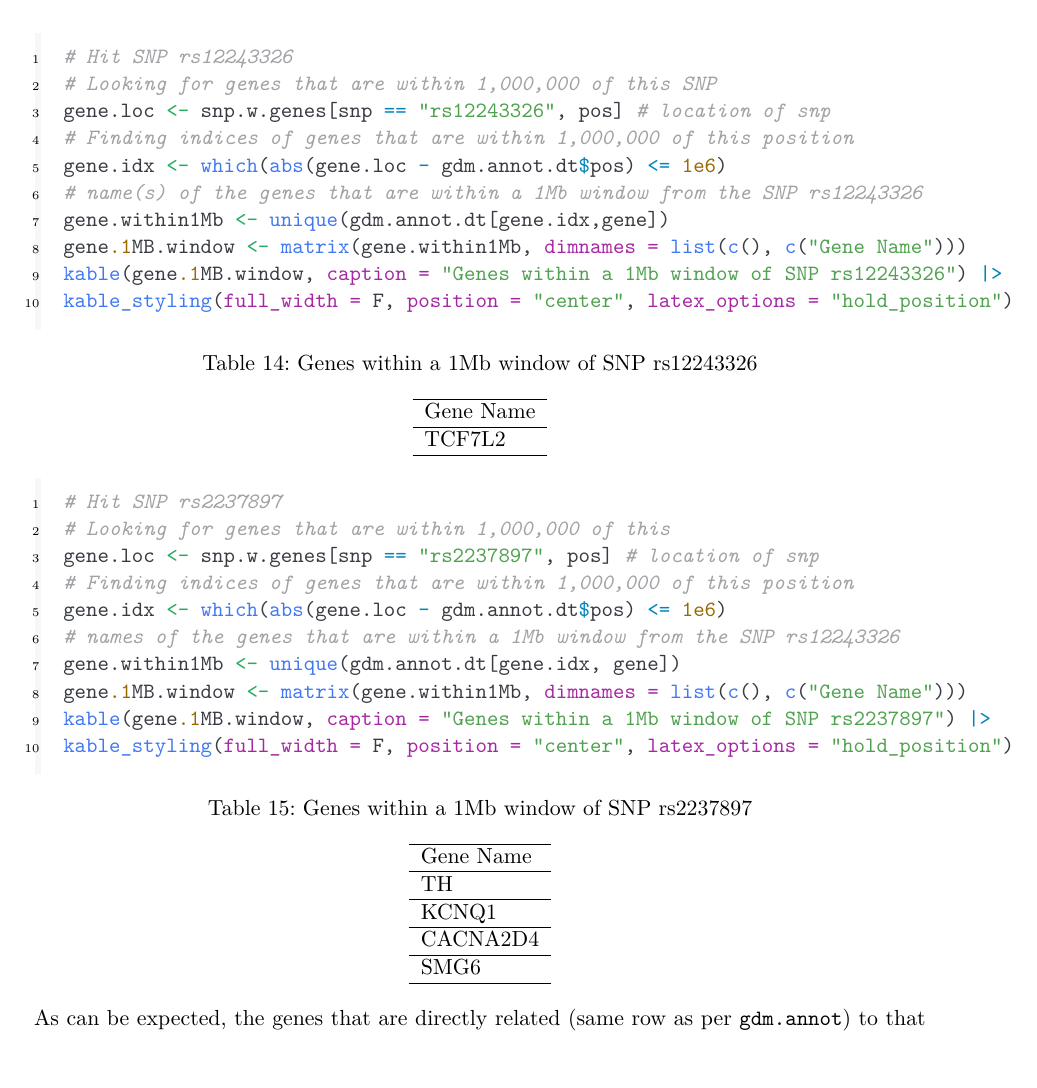
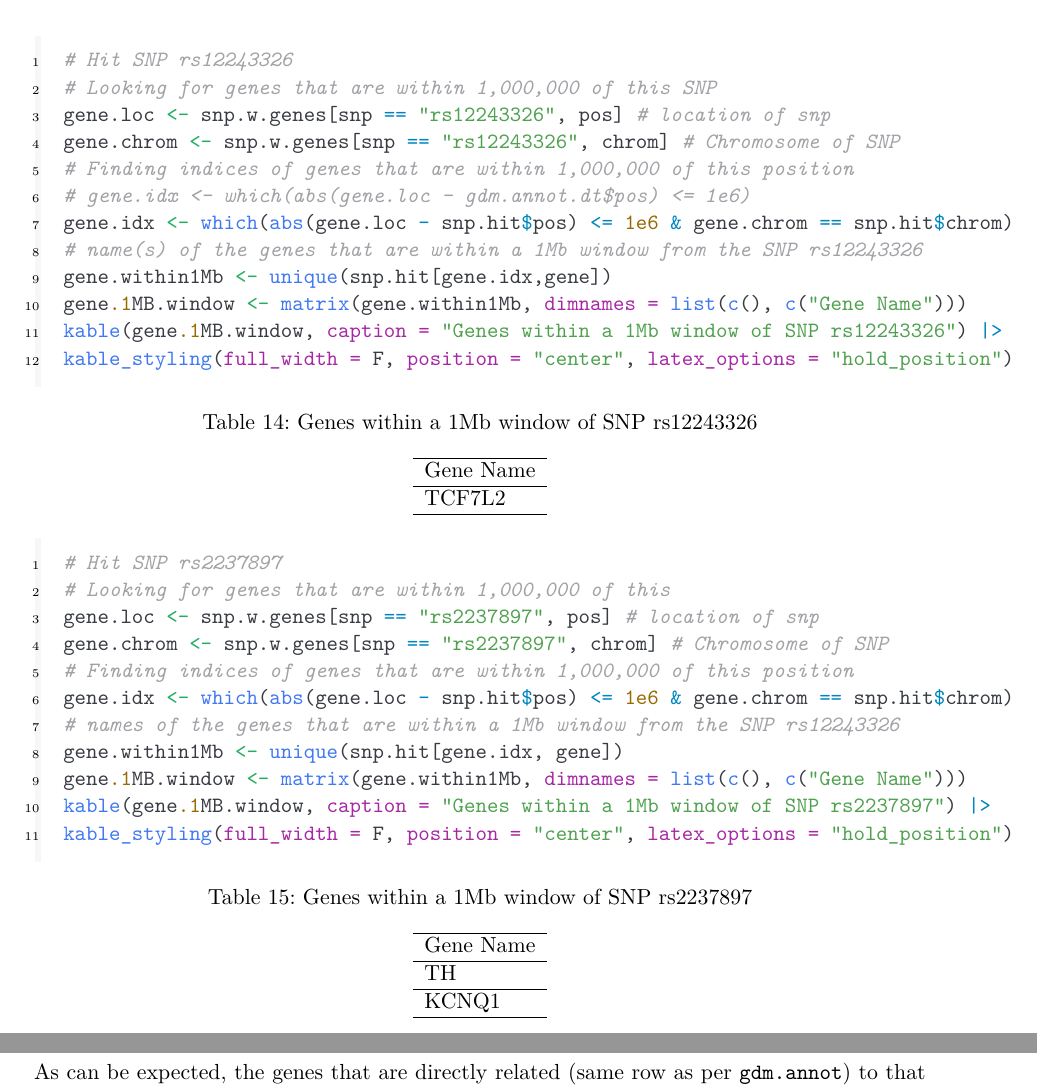
Before and after one commit to johnnymdoubleu/Biomedical-Data-Science-MATH11174-2023, a Quarto document (AssignmentSolution/assignment2_solution.qmd): part of page 19 of 55 before the commit and two parts of pages 19 and 20 of 55 after it, the two joined at a grey line, cut so that both start at the same text. The pictures show the output file AssignmentSolution/assignment2_solution.pdf that the author committed with the source.

Commit message:
Edit Q2.d

```diff
--- a/AssignmentSolution/assignment2_solution.qmd
+++ b/AssignmentSolution/assignment2_solution.qmd
@@ -470,10 +470,12 @@ kable_styling(full_width = F, position = "center", latex_options = "hold_positio
 # Hit SNP rs12243326
 # Looking for genes that are within 1,000,000 of this SNP
 gene.loc <- snp.w.genes[snp == "rs12243326", pos] # location of snp
+gene.chrom <- snp.w.genes[snp == "rs12243326", chrom] # Chromosome of SNP
 # Finding indices of genes that are within 1,000,000 of this position
-gene.idx <- which(abs(gene.loc - gdm.annot.dt$pos) <= 1e6)
+# gene.idx <- which(abs(gene.loc - gdm.annot.dt$pos) <= 1e6)
+gene.idx <- which(abs(gene.loc - snp.hit$pos) <= 1e6 & gene.chrom == snp.hit$chrom)
 # name(s) of the genes that are within a 1Mb window from the SNP rs12243326
-gene.within1Mb <- unique(gdm.annot.dt[gene.idx,gene])
+gene.within1Mb <- unique(snp.hit[gene.idx,gene])
 gene.1MB.window <- matrix(gene.within1Mb, dimnames = list(c(), c("Gene Name")))
 kable(gene.1MB.window, caption = "Genes within a 1Mb window of SNP rs12243326") |>
 kable_styling(full_width = F, position = "center", latex_options = "hold_position")
@@ -483,10 +485,11 @@ kable_styling(full_width = F, position = "center", latex_options = "hold_positio
 # Hit SNP rs2237897
 # Looking for genes that are within 1,000,000 of this
 gene.loc <- snp.w.genes[snp == "rs2237897", pos] # location of snp
+gene.chrom <- snp.w.genes[snp == "rs2237897", chrom] # Chromosome of SNP
 # Finding indices of genes that are within 1,000,000 of this position
-gene.idx <- which(abs(gene.loc - gdm.annot.dt$pos) <= 1e6)
+gene.idx <- which(abs(gene.loc - snp.hit$pos) <= 1e6 & gene.chrom == snp.hit$chrom)
 # names of the genes that are within a 1Mb window from the SNP rs12243326
-gene.within1Mb <- unique(gdm.annot.dt[gene.idx, gene])
+gene.within1Mb <- unique(snp.hit[gene.idx, gene])
 gene.1MB.window <- matrix(gene.within1Mb, dimnames = list(c(), c("Gene Name")))
 kable(gene.1MB.window, caption = "Genes within a 1Mb window of SNP rs2237897") |>
 kable_styling(full_width = F, position = "center", latex_options = "hold_position")
```
Also changed, not shown: AssignmentSolution/assignment2_solution.pdf.
